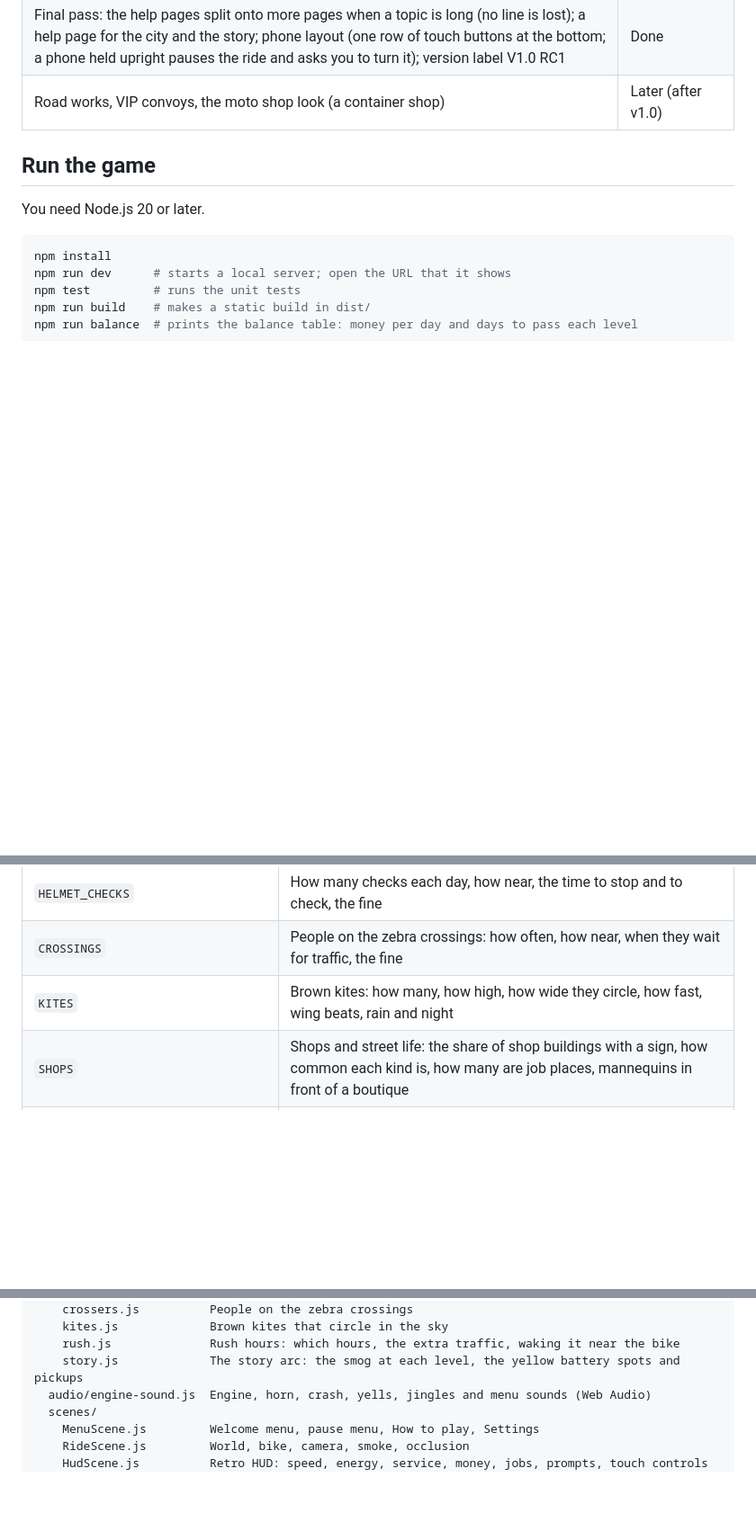
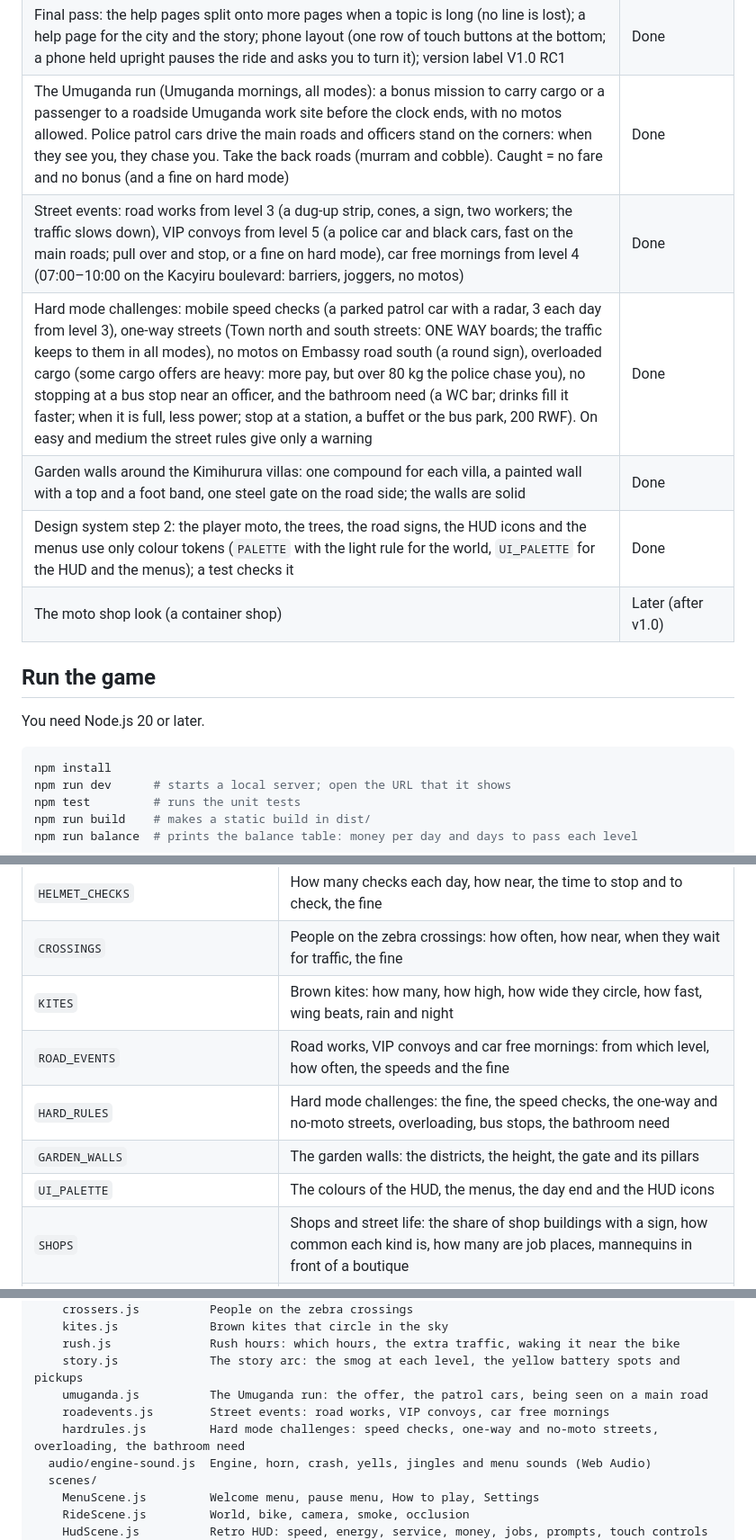
Before and after one commit to clarkman21/motomoto, a Markdown page: README.md, 3 parts joined by grey strips. Shown at 90% size. Drawn GitHub-style; blank space fills up the shorter version.

Commit message:
README: Umuganda run, street events, hard mode challenges, garden walls, design system step 2
Co-Authored-By: Claude Opus 5.5 <noreply@anthropic.com>
Claude-Session: https://claude.ai/code/session_01TEtFYM8ZSgCXCwJuRzhWho

```diff
--- a/README.md
+++ b/README.md
@@ -122,7 +122,12 @@ All 10 levels, the three modes, the story arc (smog, the yellow battery, the swa
 | Rush hours (07:00–09:00 and 17:00–19:00): extra cars and buses wake up near you, jams at the junctions and the traffic lights | Done |
 | The ending: after the level 10 milestone (the house), a THE END screen with the new house in clear air, three Ampersand motos, the family, your career numbers and the credits; then free play | Done |
 | Final pass: the help pages split onto more pages when a topic is long (no line is lost); a help page for the city and the story; phone layout (one row of touch buttons at the bottom; a phone held upright pauses the ride and asks you to turn it); version label V1.0 RC1 | Done |
-| Road works, VIP convoys, the moto shop look (a container shop) | Later (after v1.0) |
+| The Umuganda run (Umuganda mornings, all modes): a bonus mission to carry cargo or a passenger to a roadside Umuganda work site before the clock ends, with no motos allowed. Police patrol cars drive the main roads and officers stand on the corners: when they see you, they chase you. Take the back roads (murram and cobble). Caught = no fare and no bonus (and a fine on hard mode) | Done |
+| Street events: road works from level 3 (a dug-up strip, cones, a sign, two workers; the traffic slows down), VIP convoys from level 5 (a police car and black cars, fast on the main roads; pull over and stop, or a fine on hard mode), car free mornings from level 4 (07:00–10:00 on the Kacyiru boulevard: barriers, joggers, no motos) | Done |
+| Hard mode challenges: mobile speed checks (a parked patrol car with a radar, 3 each day from level 3), one-way streets (Town north and south streets: ONE WAY boards; the traffic keeps to them in all modes), no motos on Embassy road south (a round sign), overloaded cargo (some cargo offers are heavy: more pay, but over 80 kg the police chase you), no stopping at a bus stop near an officer, and the bathroom need (a WC bar; drinks fill it faster; when it is full, less power; stop at a station, a buffet or the bus park, 200 RWF). On easy and medium the street rules give only a warning | Done |
+| Garden walls around the Kimihurura villas: one compound for each villa, a painted wall with a top and a foot band, one steel gate on the road side; the walls are solid | Done |
+| Design system step 2: the player moto, the trees, the road signs, the HUD icons and the menus use only colour tokens (`PALETTE` with the light rule for the world, `UI_PALETTE` for the HUD and the menus); a test checks it | Done |
+| The moto shop look (a container shop) | Later (after v1.0) |
 
 ## Run the game
 
@@ -278,6 +284,10 @@ All the numbers are in [`src/config.js`](src/config.js). The units are metric (m
 | `HELMET_CHECKS` | How many checks each day, how near, the time to stop and to check, the fine |
 | `CROSSINGS` | People on the zebra crossings: how often, how near, when they wait for traffic, the fine |
 | `KITES` | Brown kites: how many, how high, how wide they circle, how fast, wing beats, rain and night |
+| `ROAD_EVENTS` | Road works, VIP convoys and car free mornings: from which level, how often, the speeds and the fine |
+| `HARD_RULES` | Hard mode challenges: the fine, the speed checks, the one-way and no-moto streets, overloading, bus stops, the bathroom need |
+| `GARDEN_WALLS` | The garden walls: the districts, the height, the gate and its pillars |
+| `UI_PALETTE` | The colours of the HUD, the menus, the day end and the HUD icons |
 | `SHOPS` | Shops and street life: the share of shop buildings with a sign, how common each kind is, how many are job places, mannequins in front of a boutique |
 | `EVENTS` | Day events: the Umuganda hours, traffic share, rush fares and hails; rain fares, hails, the grey tint and the rain streaks. A level's `events` gives the chance of each event on a day |
 | `JOBS.maxOffersShown` | The HUD shows 4 job cards: the board never has more offers than this |
@@ -348,6 +360,9 @@ src/
     kites.js             Brown kites that circle in the sky
     rush.js              Rush hours: which hours, the extra traffic, waking it near the bike
     story.js             The story arc: the smog at each level, the yellow battery spots and pickups
+    umuganda.js          The Umuganda run: the offer, the patrol cars, being seen on a main road
+    roadevents.js        Street events: road works, VIP convoys, car free mornings
+    hardrules.js         Hard mode challenges: speed checks, one-way and no-moto streets, overloading, the bathroom need
   audio/engine-sound.js  Engine, horn, crash, yells, jingles and menu sounds (Web Audio)
   scenes/
     MenuScene.js         Welcome menu, pause menu, How to play, Settings
```
Also changed, not shown: other parts of README.md (+3 -0 lines).
